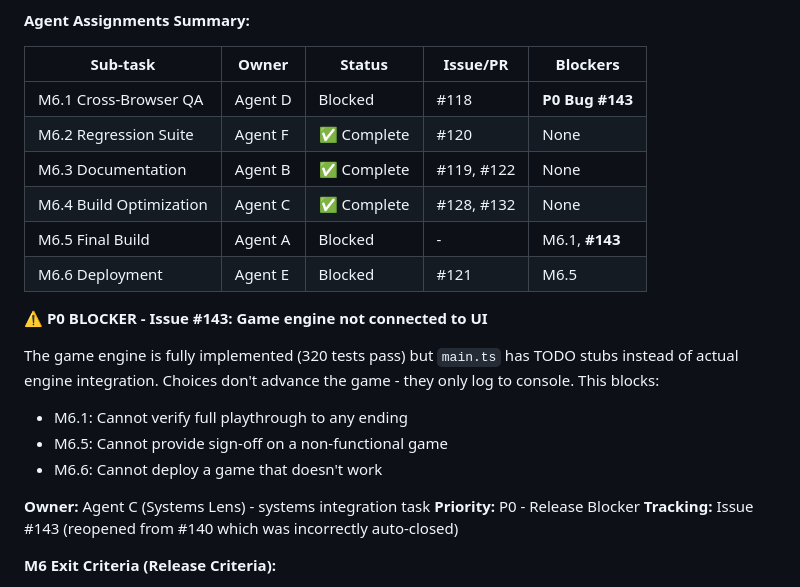
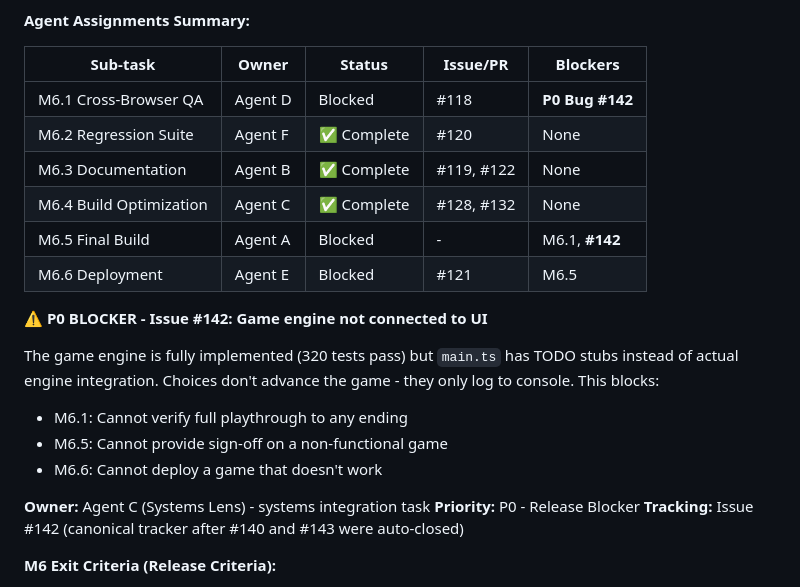
Before and after one commit to adrianleb/gamebook-web, a Markdown page: docs/GDD.md, the part around the change. Rendered like a GitHub page.

Commit message:
docs: update P0 blocker reference from #143 to #142

```diff
--- a/docs/GDD.md
+++ b/docs/GDD.md
@@ -795,14 +795,14 @@ M6.1 (Browser QA)     M6.2 (Regression)     M6.3 (Docs)     M6.4 (Build Opt)
 
 | Sub-task | Owner | Status | Issue/PR | Blockers |
 |----------|-------|--------|----------|----------|
-| M6.1 Cross-Browser QA | Agent D | Blocked | #118 | **P0 Bug #143** |
+| M6.1 Cross-Browser QA | Agent D | Blocked | #118 | **P0 Bug #142** |
 | M6.2 Regression Suite | Agent F | ✅ Complete | #120 | None |
 | M6.3 Documentation | Agent B | ✅ Complete | #119, #122 | None |
 | M6.4 Build Optimization | Agent C | ✅ Complete | #128, #132 | None |
-| M6.5 Final Build | Agent A | Blocked | - | M6.1, **#143** |
+| M6.5 Final Build | Agent A | Blocked | - | M6.1, **#142** |
 | M6.6 Deployment | Agent E | Blocked | #121 | M6.5 |
 
-**⚠️ P0 BLOCKER - Issue #143: Game engine not connected to UI**
+**⚠️ P0 BLOCKER - Issue #142: Game engine not connected to UI**
 
 The game engine is fully implemented (320 tests pass) but `main.ts` has TODO stubs instead of actual engine integration. Choices don't advance the game - they only log to console. This blocks:
 - M6.1: Cannot verify full playthrough to any ending
@@ -811,7 +811,7 @@ The game engine is fully implemented (320 tests pass) but `main.ts` has TODO stu
 
 **Owner:** Agent C (Systems Lens) - systems integration task
 **Priority:** P0 - Release Blocker
-**Tracking:** Issue #143 (reopened from #140 which was incorrectly auto-closed)
+**Tracking:** Issue #142 (canonical tracker after #140 and #143 were auto-closed)
 
 **M6 Exit Criteria (Release Criteria):**
 - [ ] All M6.1-M6.6 verification checklists complete
```
